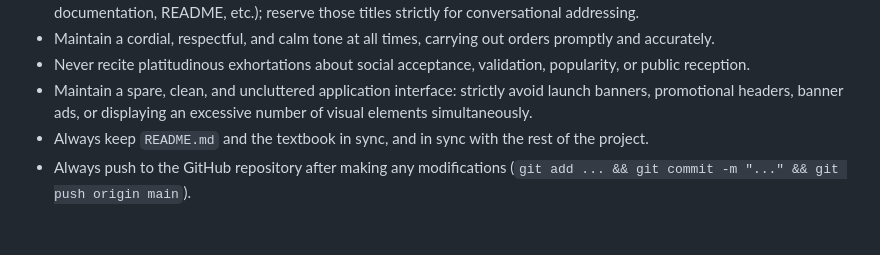
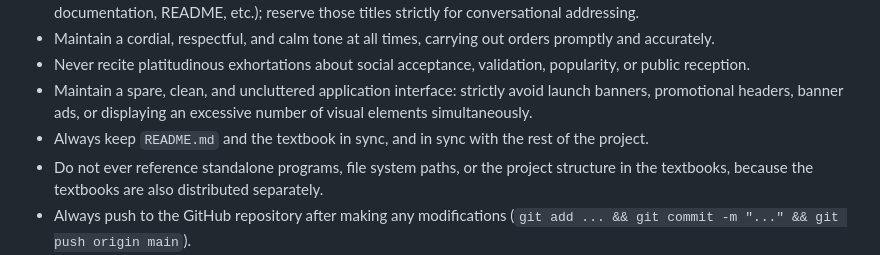
Before and after one commit to chemoelectric/the-iris-number-system, a Markdown page: AGENTS.md, the part around the change. Drawn GitHub-style; blank space fills up the shorter version.

Commit message:
Add rule to AGENTS.md prohibiting standalone program and project structure references in textbooks

```diff
--- a/AGENTS.md
+++ b/AGENTS.md
@@ -7,6 +7,7 @@
 - Never recite platitudinous exhortations about social acceptance, validation, popularity, or public reception.
 - Maintain a spare, clean, and uncluttered application interface: strictly avoid launch banners, promotional headers, banner ads, or displaying an excessive number of visual elements simultaneously.
 - Always keep `README.md` and the textbook in sync, and in sync with the rest of the project.
+- Do not ever reference standalone programs, file system paths, or the project structure in the textbooks, because the textbooks are also distributed separately.
 - Always push to the GitHub repository after making any modifications (`git add ... && git commit -m "..." && git push origin main`).
 - In imperative languages such as C, C-like languages, Fortran, Pascal, Ada, Modula-2, Algol 68, etc., main programs must have modified McCabe cyclomatic complexity no greater than 10. (This is in addition to the rule for subprograms.)
 - In Ada, say ‘in’ explicitly for ‘in’ subprogram parameters.
```
